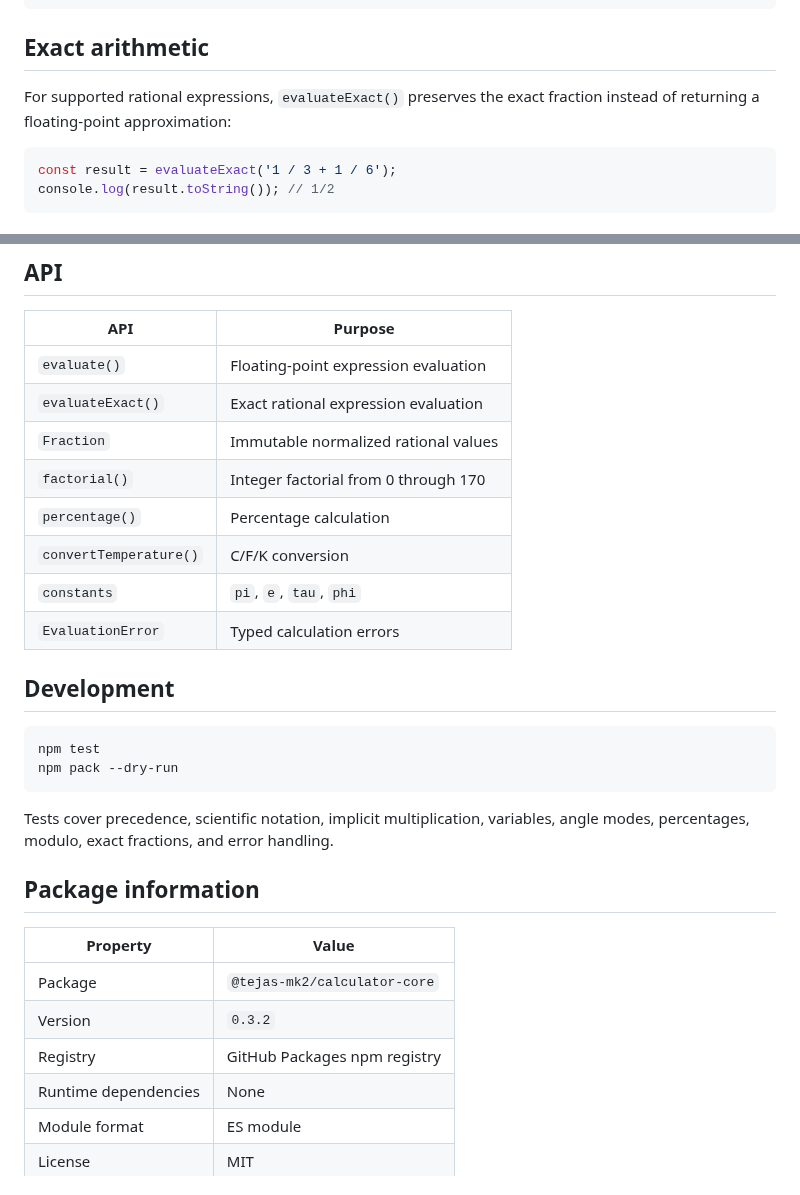
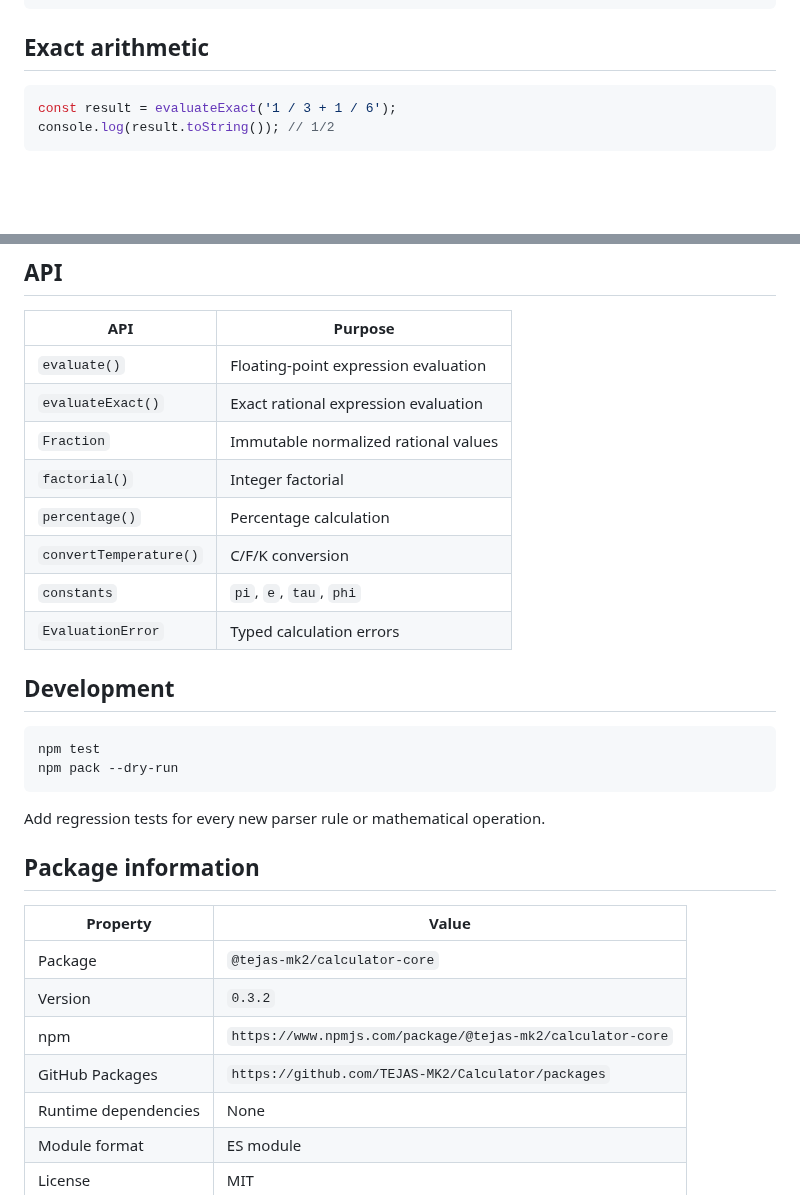
Before and after one commit to TEJAS-MK2/Calculator, a Markdown page: packages/calculator-core/README.md, 2 parts joined by grey strips. Drawn GitHub-style; blank space fills up the shorter version.

````diff
--- a/packages/calculator-core/README.md
+++ b/packages/calculator-core/README.md
@@ -120,8 +99,6 @@ log ln exp
 ```
 
 ## Exact arithmetic
-
-For supported rational expressions, `evaluateExact()` preserves the exact fraction instead of returning a floating-point approximation:
 
 ```js
 const result = evaluateExact('1 / 3 + 1 / 6');
@@ -151,7 +128,7 @@ Common error codes include `DIVISION_BY_ZERO`, `DOMAIN_ERROR`, `UNKNOWN_IDENTIFI
 | `evaluate()` | Floating-point expression evaluation |
 | `evaluateExact()` | Exact rational expression evaluation |
 | `Fraction` | Immutable normalized rational values |
-| `factorial()` | Integer factorial from 0 through 170 |
+| `factorial()` | Integer factorial |
 | `percentage()` | Percentage calculation |
 | `convertTemperature()` | C/F/K conversion |
 | `constants` | `pi`, `e`, `tau`, `phi` |
@@ -164,7 +141,7 @@ npm test
 npm pack --dry-run
 ```
 
-Tests cover precedence, scientific notation, implicit multiplication, variables, angle modes, percentages, modulo, exact fractions, and error handling.
+Add regression tests for every new parser rule or mathematical operation.
 
 ## Package information
 
@@ -172,7 +149,8 @@ Tests cover precedence, scientific notation, implicit multiplication, variables,
 |---|---|
 | Package | `@tejas-mk2/calculator-core` |
 | Version | `0.3.2` |
-| Registry | GitHub Packages npm registry |
+| npm | `https://www.npmjs.com/package/@tejas-mk2/calculator-core` |
+| GitHub Packages | `https://github.com/TEJAS-MK2/Calculator/packages` |
 | Runtime dependencies | None |
 | Module format | ES module |
 | License | MIT |
````
Also changed, not shown: other parts of packages/calculator-core/README.md (+9 -30 lines).
